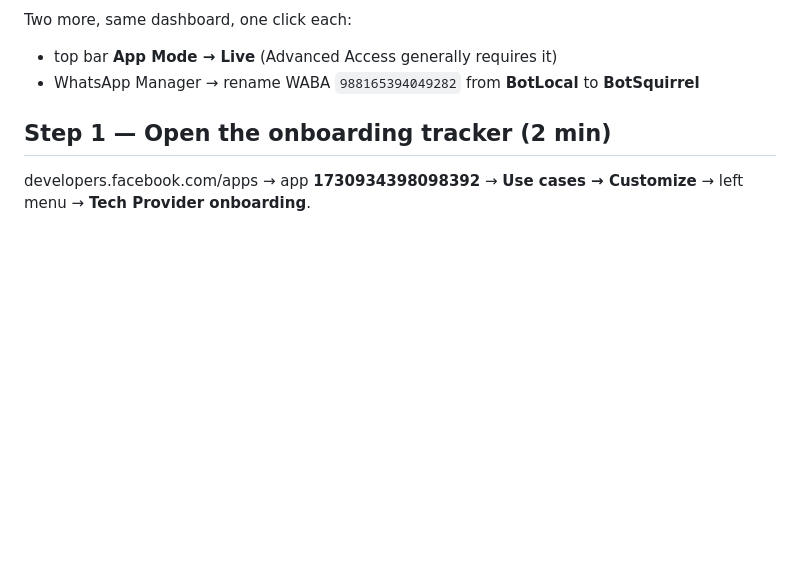
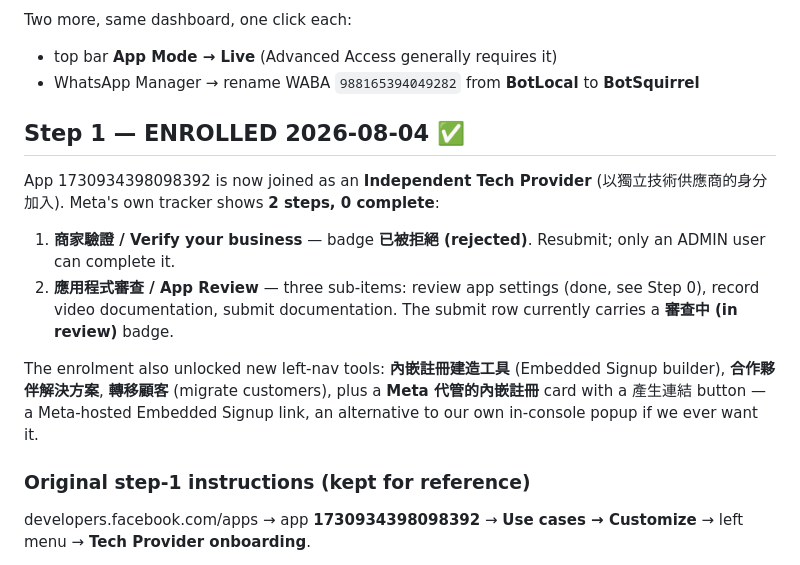
Before and after one commit to csamCheung/botlocal-website, a Markdown page: docs/META-TECH-PROVIDER-CHECKLIST.md, the part around the change. GitHub-like rendering; blank space fills up the shorter version.

Commit message:
docs: enrolled as Independent Tech Provider — record Meta's 2-step tracker state
Co-Authored-By: Claude Opus 5 <noreply@anthropic.com>

```diff
--- a/docs/META-TECH-PROVIDER-CHECKLIST.md
+++ b/docs/META-TECH-PROVIDER-CHECKLIST.md
@@ -86,7 +86,23 @@ Two more, same dashboard, one click each:
 - top bar **App Mode → Live** (Advanced Access generally requires it)
 - WhatsApp Manager → rename WABA `988165394049282` from **BotLocal** to **BotSquirrel**
 
-## Step 1 — Open the onboarding tracker (2 min)
+## Step 1 — ENROLLED 2026-08-04 ✅
+
+App 1730934398098392 is now joined as an **Independent Tech Provider**
+(以獨立技術供應商的身分加入). Meta's own tracker shows **2 steps, 0 complete**:
+
+1. **商家驗證 / Verify your business** — badge **已被拒絕 (rejected)**. Resubmit;
+   only an ADMIN user can complete it.
+2. **應用程式審查 / App Review** — three sub-items: review app settings (done,
+   see Step 0), record video documentation, submit documentation. The submit
+   row currently carries a **審查中 (in review)** badge.
+
+The enrolment also unlocked new left-nav tools: **內嵌註冊建造工具** (Embedded
+Signup builder), **合作夥伴解決方案**, **轉移顧客** (migrate customers), plus a
+**Meta 代管的內嵌註冊** card with a 產生連結 button — a Meta-hosted Embedded
+Signup link, an alternative to our own in-console popup if we ever want it.
+
+### Original step-1 instructions (kept for reference)
 
 developers.facebook.com/apps → app **1730934398098392** → **Use cases →
 Customize** → left menu → **Tech Provider onboarding**.
```
